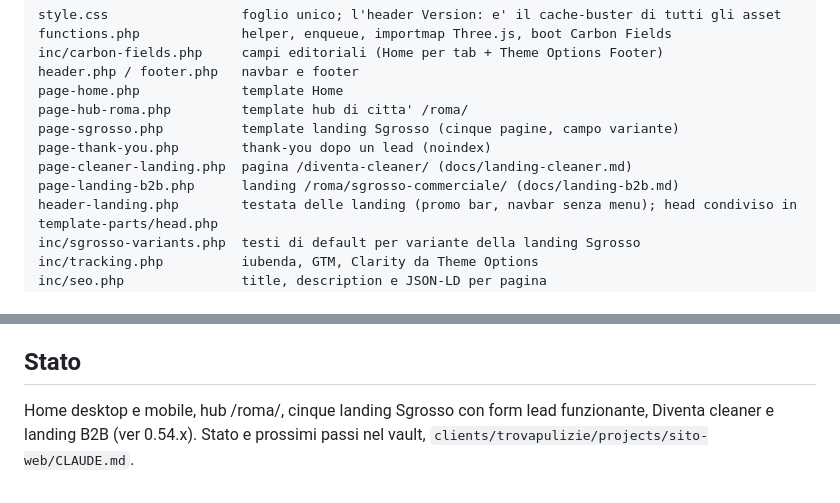
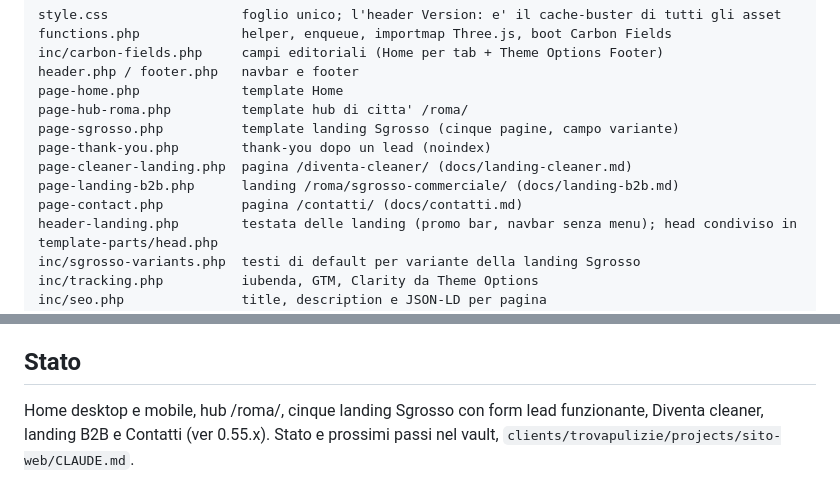
Before and after one commit to digital-on-agency/trovapulizie-sito-web, a Markdown page: README.md, 2 parts joined by grey strips. Drawn GitHub-style.

```diff
--- a/README.md
+++ b/README.md
@@ -27,6 +27,7 @@ page-sgrosso.php          template landing Sgrosso (cinque pagine, campo variant
 page-thank-you.php        thank-you dopo un lead (noindex)
 page-cleaner-landing.php  pagina /diventa-cleaner/ (docs/landing-cleaner.md)
 page-landing-b2b.php      landing /roma/sgrosso-commerciale/ (docs/landing-b2b.md)
+page-contact.php          pagina /contatti/ (docs/contatti.md)
 header-landing.php        testata delle landing (promo bar, navbar senza menu); head condiviso in template-parts/head.php
 inc/sgrosso-variants.php  testi di default per variante della landing Sgrosso
 inc/tracking.php          iubenda, GTM, Clarity da Theme Options
@@ -84,5 +85,5 @@ Un errore PHP nel tema manda in fatal tutto il sito: per questo il lint precede
 
 ## Stato
 
-Home desktop e mobile, hub /roma/, cinque landing Sgrosso con form lead funzionante, Diventa cleaner e landing B2B (ver 0.54.x). Stato e prossimi passi nel vault,
+Home desktop e mobile, hub /roma/, cinque landing Sgrosso con form lead funzionante, Diventa cleaner, landing B2B e Contatti (ver 0.55.x). Stato e prossimi passi nel vault,
 `clients/trovapulizie/projects/sito-web/CLAUDE.md`.
```
Also changed, not shown: docs/contatti.md (added, +63 -0 lines), tools/README.md (+1 -0 lines).
